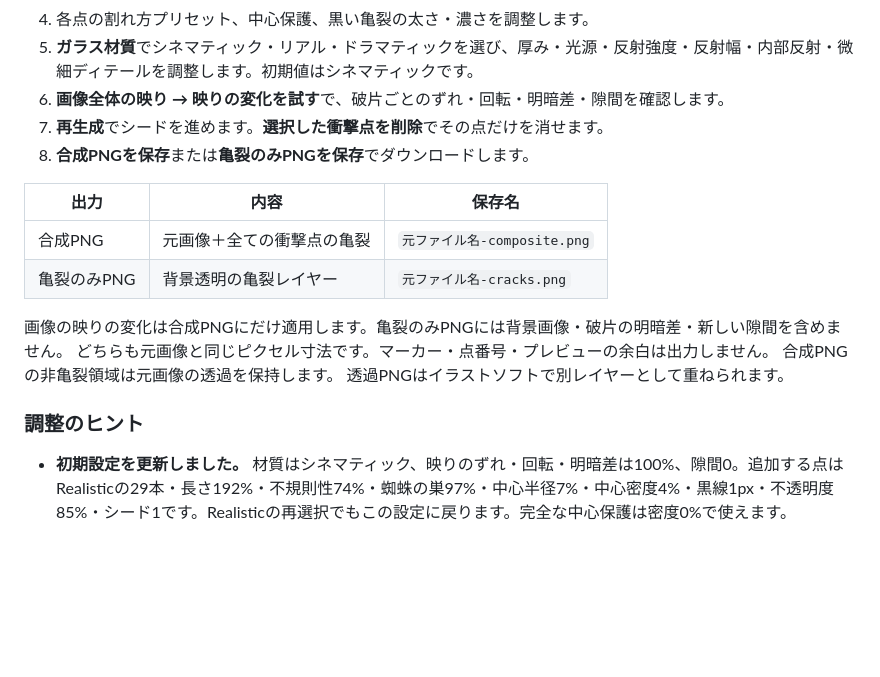
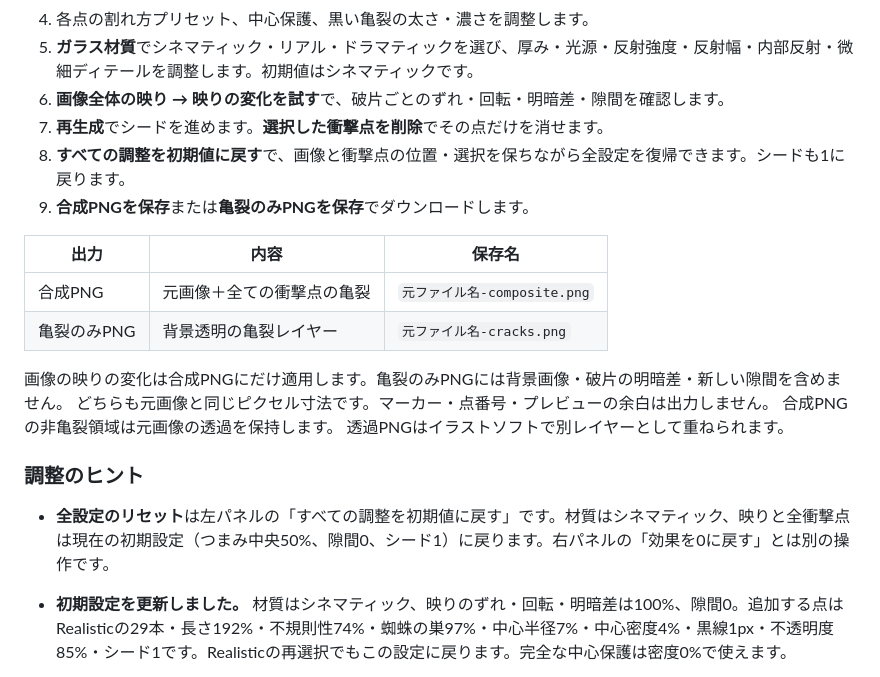
Before and after one commit to tokimeki-marinosuke/mirror-crack-generator, a Markdown page: README.md, the part around the change. GitHub-like rendering; blank space fills up the shorter version.

```diff
--- a/README.md
+++ b/README.md
@@ -29,7 +29,8 @@
 5. **ガラス材質**でシネマティック・リアル・ドラマティックを選び、厚み・光源・反射強度・反射幅・内部反射・微細ディテールを調整します。初期値はシネマティックです。
 6. **画像全体の映り → 映りの変化を試す**で、破片ごとのずれ・回転・明暗差・隙間を確認します。
 7. **再生成**でシードを進めます。**選択した衝撃点を削除**でその点だけを消せます。
-8. **合成PNGを保存**または**亀裂のみPNGを保存**でダウンロードします。
+8. **すべての調整を初期値に戻す**で、画像と衝撃点の位置・選択を保ちながら全設定を復帰できます。シードも1に戻ります。
+9. **合成PNGを保存**または**亀裂のみPNGを保存**でダウンロードします。
 
 | 出力 | 内容 | 保存名 |
 | --- | --- | --- |
@@ -42,6 +43,8 @@
 透過PNGはイラストソフトで別レイヤーとして重ねられます。
 
 ### 調整のヒント
+
+- **全設定のリセット**は左パネルの「すべての調整を初期値に戻す」です。材質はシネマティック、映りと全衝撃点は現在の初期設定（つまみ中央50%、隙間0、シード1）に戻ります。右パネルの「効果を0に戻す」とは別の操作です。
 
 - **初期設定を更新しました。** 材質はシネマティック、映りのずれ・回転・明暗差は100%、隙間0。追加する点はRealisticの29本・長さ192%・不規則性74%・蜘蛛の巣97%・中心半径7%・中心密度4%・黒線1px・不透明度85%・シード1です。Realisticの再選択でもこの設定に戻ります。完全な中心保護は密度0%で使えます。
 
```
Also changed, not shown: ARCHITECTURE.md (+7 -0 lines), docs/DEVELOPMENT.md (+5 -0 lines), docs/reset-settings.png (added), 6 other files.
